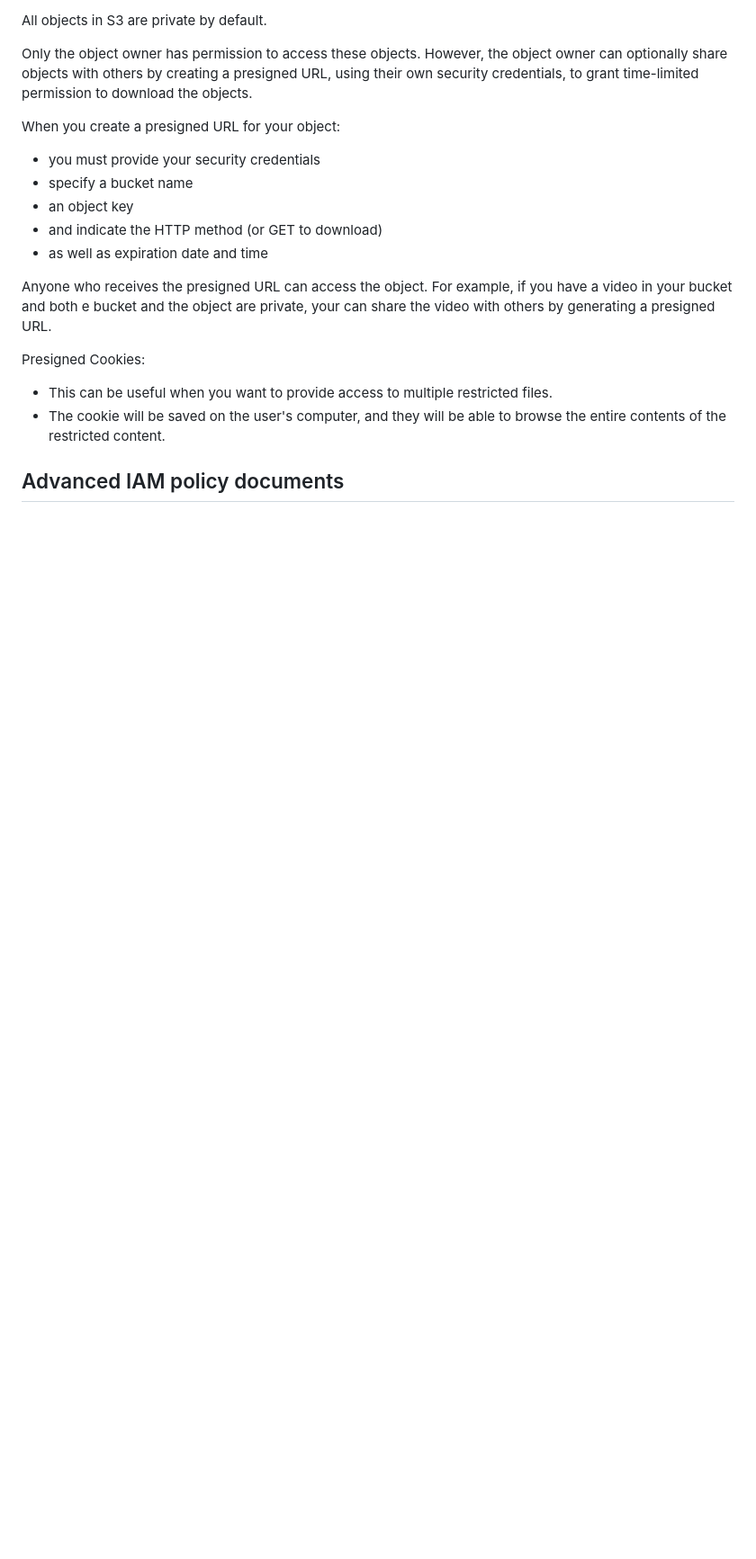
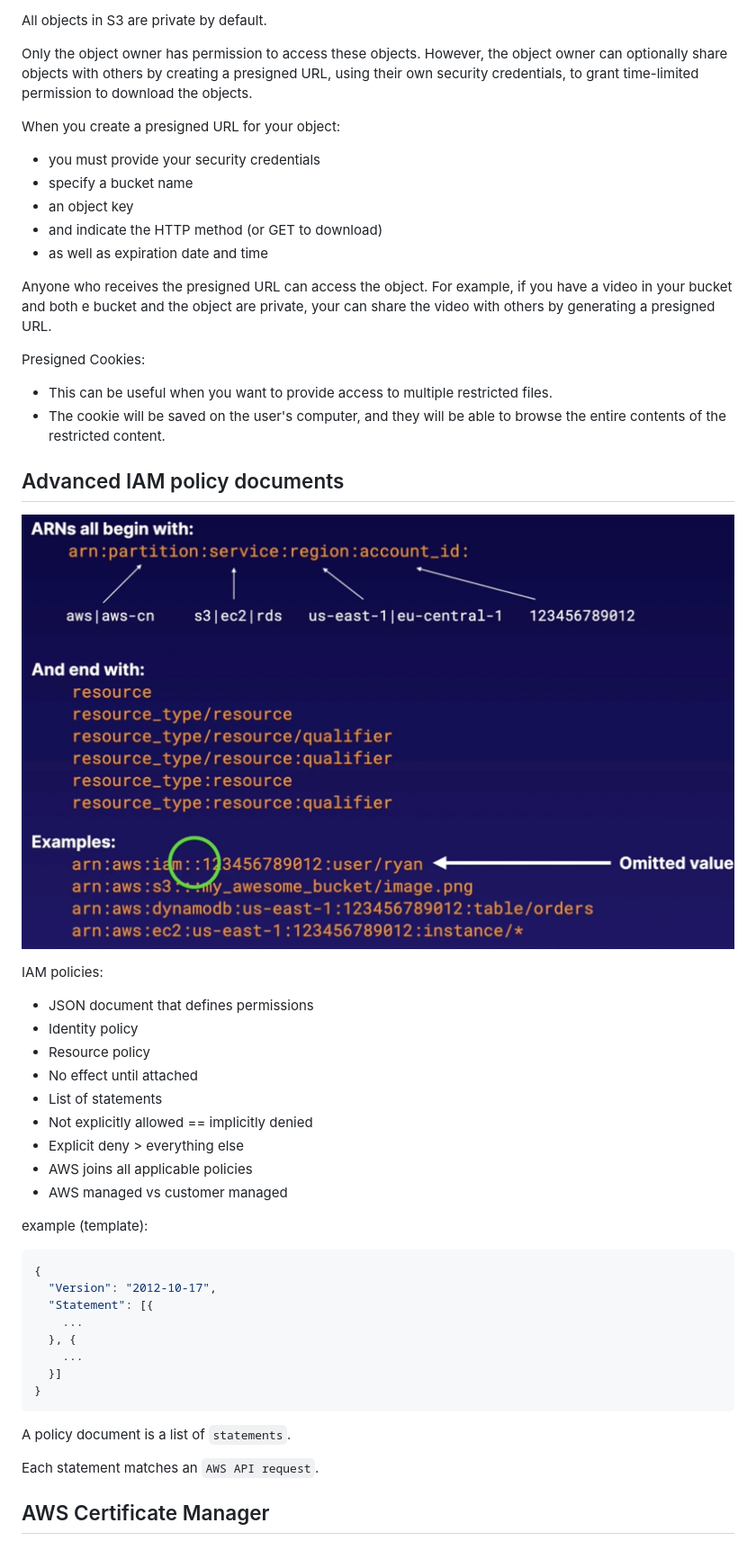
Before and after one commit to davidainslie/aws-certified-solutions-architect-associate, a Markdown page: docs/security.md, the part around the change. Shown: that part at 90% size. GitHub-like rendering; pictures changed too: docs/images/arn.jpg (added); blank space fills up the shorter version.

Commit message:
Policies

````diff
--- a/docs/security.md
+++ b/docs/security.md
@@ -242,3 +242,33 @@ Presigned Cookies:
 - The cookie will be saved on the user's computer, and they will be able to browse the entire contents of the restricted content.
 
 ## Advanced IAM policy documents
+
+![ARN](images/arn.jpg)
+
+IAM policies:
+- JSON document that defines permissions
+- Identity policy
+- Resource policy
+- No effect until attached
+- List of statements
+- Not explicitly allowed == implicitly denied
+- Explicit deny > everything else
+- AWS joins all applicable policies
+- AWS managed vs customer managed
+
+example (template):
+```json
+{
+  "Version": "2012-10-17",
+  "Statement": [{
+    ...
+  }, {
+    ...
+  }]
+}
+```
+A policy document is a list of `statements`.
+
+Each statement matches an `AWS API request`.
+
+## AWS Certificate Manager
````
